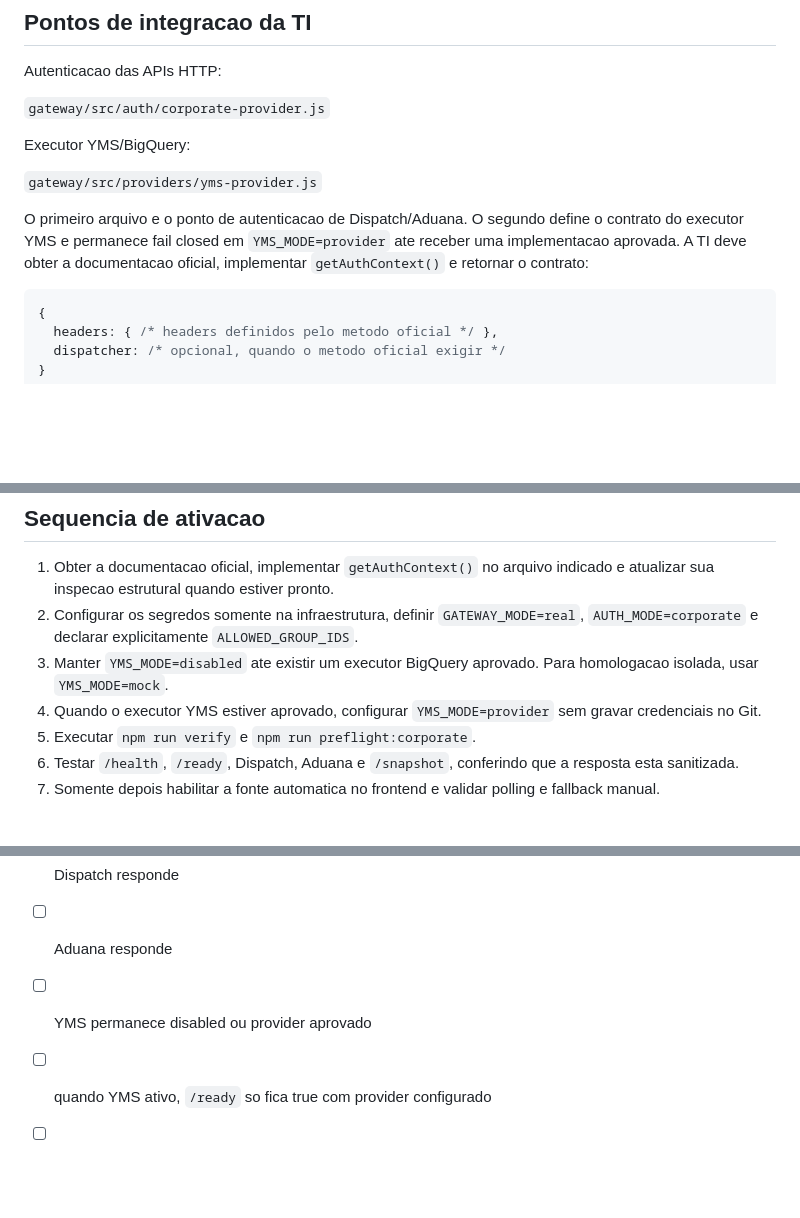
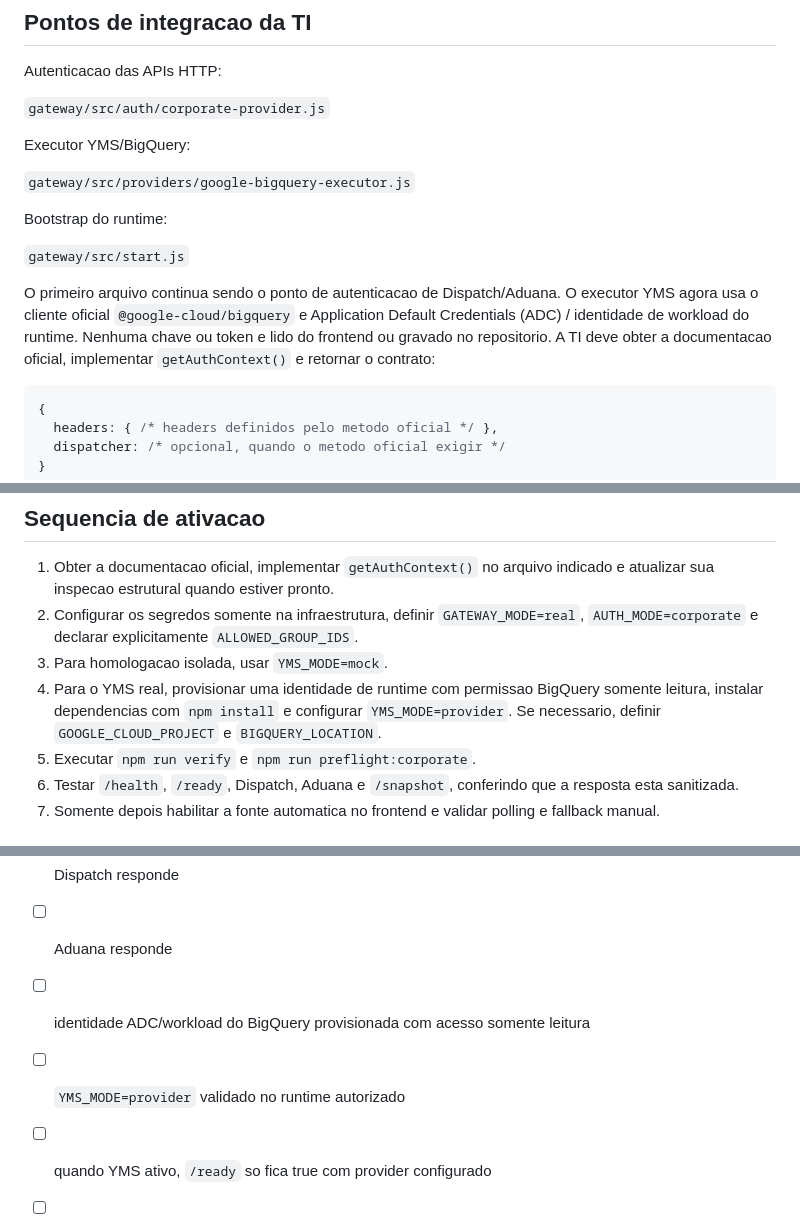
Before and after one commit to Muriloliloo/Painel_DocasAM1, a Markdown page: gateway/docs/HANDOFF-TI.md, 3 parts joined by grey strips. Drawn GitHub-style; blank space fills up the shorter version.

Commit message:
Atualiza handoff para executor BigQuery real

````diff
--- a/gateway/docs/HANDOFF-TI.md
+++ b/gateway/docs/HANDOFF-TI.md
@@ -12,9 +12,13 @@ Autenticacao das APIs HTTP:
 
 Executor YMS/BigQuery:
 
-`gateway/src/providers/yms-provider.js`
+`gateway/src/providers/google-bigquery-executor.js`
 
-O primeiro arquivo e o ponto de autenticacao de Dispatch/Aduana. O segundo define o contrato do executor YMS e permanece fail closed em `YMS_MODE=provider` ate receber uma implementacao aprovada. A TI deve obter a documentacao oficial, implementar `getAuthContext()` e retornar o contrato:
+Bootstrap do runtime:
+
+`gateway/src/start.js`
+
+O primeiro arquivo continua sendo o ponto de autenticacao de Dispatch/Aduana. O executor YMS agora usa o cliente oficial `@google-cloud/bigquery` e Application Default Credentials (ADC) / identidade de workload do runtime. Nenhuma chave ou token e lido do frontend ou gravado no repositorio. A TI deve obter a documentacao oficial, implementar `getAuthContext()` e retornar o contrato:
 
 ```js
 {
@@ -33,8 +37,8 @@ Dependendo do metodo oficial, a TI tambem pode precisar provisionar secrets mana
 
 1. Obter a documentacao oficial, implementar `getAuthContext()` no arquivo indicado e atualizar sua inspecao estrutural quando estiver pronto.
 2. Configurar os segredos somente na infraestrutura, definir `GATEWAY_MODE=real`, `AUTH_MODE=corporate` e declarar explicitamente `ALLOWED_GROUP_IDS`.
-3. Manter `YMS_MODE=disabled` ate existir um executor BigQuery aprovado. Para homologacao isolada, usar `YMS_MODE=mock`.
-4. Quando o executor YMS estiver aprovado, configurar `YMS_MODE=provider` sem gravar credenciais no Git.
+3. Para homologacao isolada, usar `YMS_MODE=mock`.
+4. Para o YMS real, provisionar uma identidade de runtime com permissao BigQuery somente leitura, instalar dependencias com `npm install` e configurar `YMS_MODE=provider`. Se necessario, definir `GOOGLE_CLOUD_PROJECT` e `BIGQUERY_LOCATION`.
 5. Executar `npm run verify` e `npm run preflight:corporate`.
 6. Testar `/health`, `/ready`, Dispatch, Aduana e `/snapshot`, conferindo que a resposta esta sanitizada.
 7. Somente depois habilitar a fonte automatica no frontend e validar polling e fallback manual.
@@ -76,7 +80,8 @@ Salvo se houver mudanca comprovada no contrato das APIs, nao alterar:
 - [ ] `/ready` = `ready: true`
 - [ ] Dispatch responde
 - [ ] Aduana responde
-- [ ] YMS permanece disabled ou provider aprovado
+- [ ] identidade ADC/workload do BigQuery provisionada com acesso somente leitura
+- [ ] `YMS_MODE=provider` validado no runtime autorizado
 - [ ] quando YMS ativo, `/ready` so fica true com provider configurado
 - [ ] snapshot combinado responde
 - [ ] nenhum PII indevido no frontend
````
